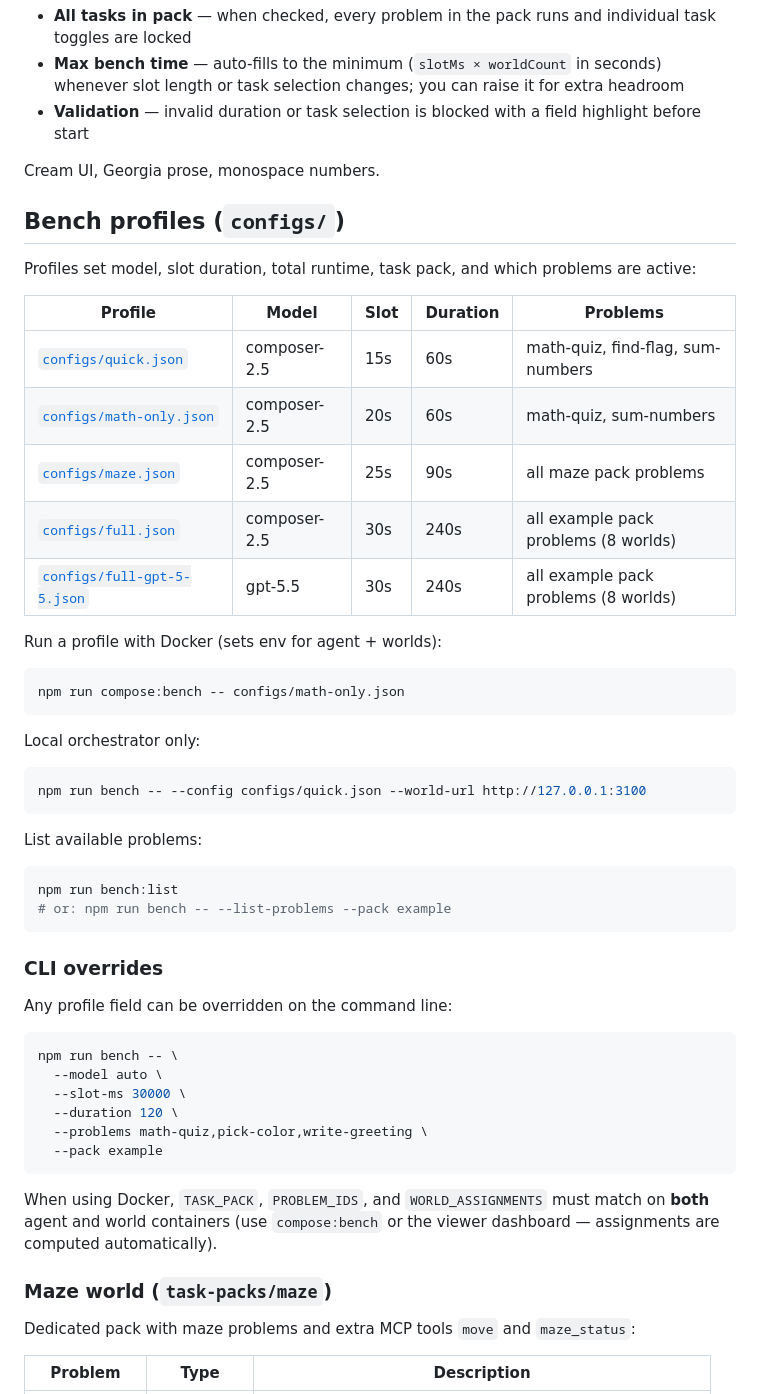
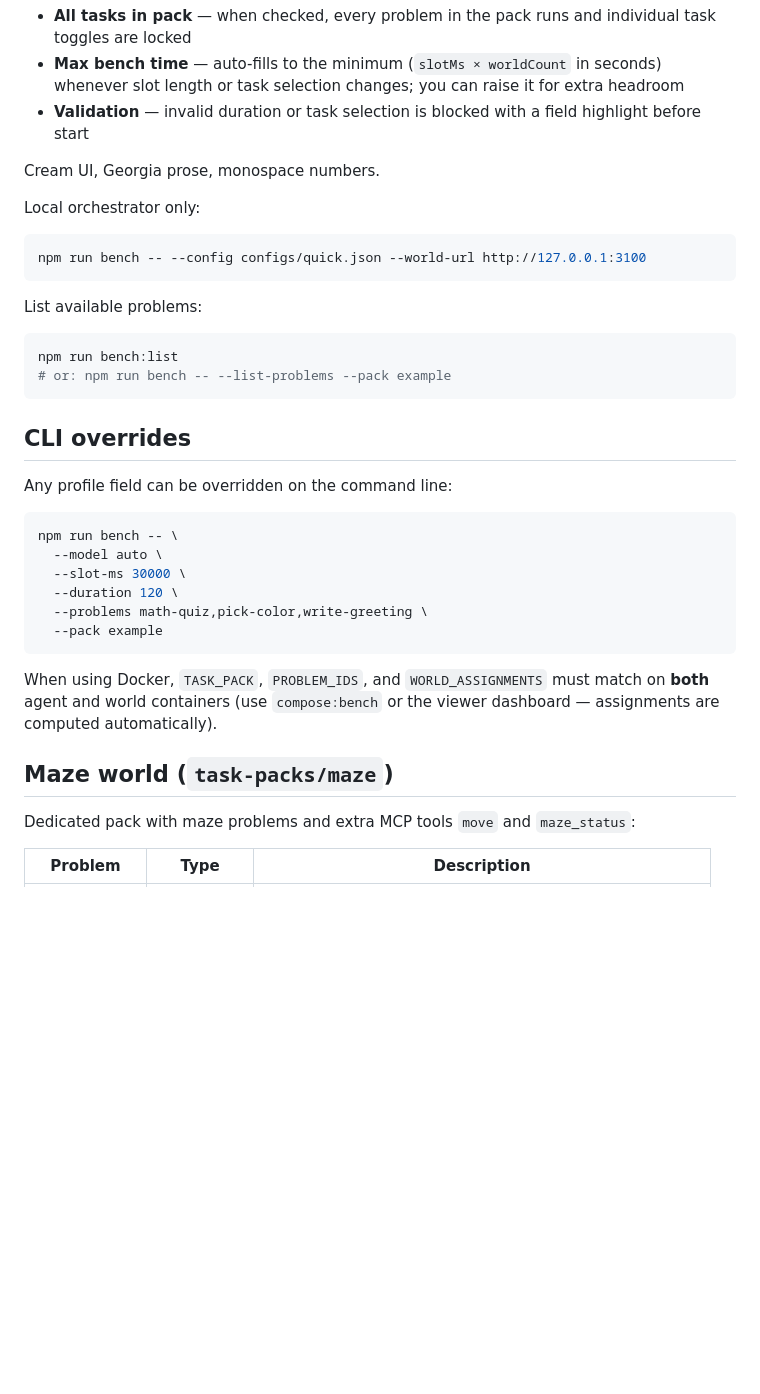
Before and after one commit to nthpaul/world-hopper, a Markdown page: README.md, the part around the change. Rendered like a GitHub page; blank space fills up the shorter version.

Commit message:
Remove bench profiles table from README.
Keep quick start and CLI docs; profile JSON files remain in configs/ for compose and the viewer.

Co-authored-by: Cursor <cursoragent@cursor.com>

````diff
--- a/README.md
+++ b/README.md
@@ -60,24 +60,6 @@ The run form:
 
 Cream UI, Georgia prose, monospace numbers.
 
-## Bench profiles (`configs/`)
-
-Profiles set model, slot duration, total runtime, task pack, and which problems are active:
-
-| Profile | Model | Slot | Duration | Problems |
-|---------|-------|------|----------|----------|
-| [`configs/quick.json`](configs/quick.json) | composer-2.5 | 15s | 60s | math-quiz, find-flag, sum-numbers |
-| [`configs/math-only.json`](configs/math-only.json) | composer-2.5 | 20s | 60s | math-quiz, sum-numbers |
-| [`configs/maze.json`](configs/maze.json) | composer-2.5 | 25s | 90s | all maze pack problems |
-| [`configs/full.json`](configs/full.json) | composer-2.5 | 30s | 240s | all example pack problems (8 worlds) |
-| [`configs/full-gpt-5-5.json`](configs/full-gpt-5-5.json) | gpt-5.5 | 30s | 240s | all example pack problems (8 worlds) |
-
-Run a profile with Docker (sets env for agent + worlds):
-
-```bash
-npm run compose:bench -- configs/math-only.json
-```
-
 Local orchestrator only:
 
 ```bash
@@ -91,7 +73,7 @@ npm run bench:list
 # or: npm run bench -- --list-problems --pack example
 ```
 
-### CLI overrides
+## CLI overrides
 
 Any profile field can be overridden on the command line:
 
@@ -106,7 +88,7 @@ npm run bench -- \
 
 When using Docker, `TASK_PACK`, `PROBLEM_IDS`, and `WORLD_ASSIGNMENTS` must match on **both** agent and world containers (use `compose:bench` or the viewer dashboard — assignments are computed automatically).
 
-### Maze world (`task-packs/maze`)
+## Maze world (`task-packs/maze`)
 
 Dedicated pack with maze problems and extra MCP tools `move` and `maze_status`:
 
````
